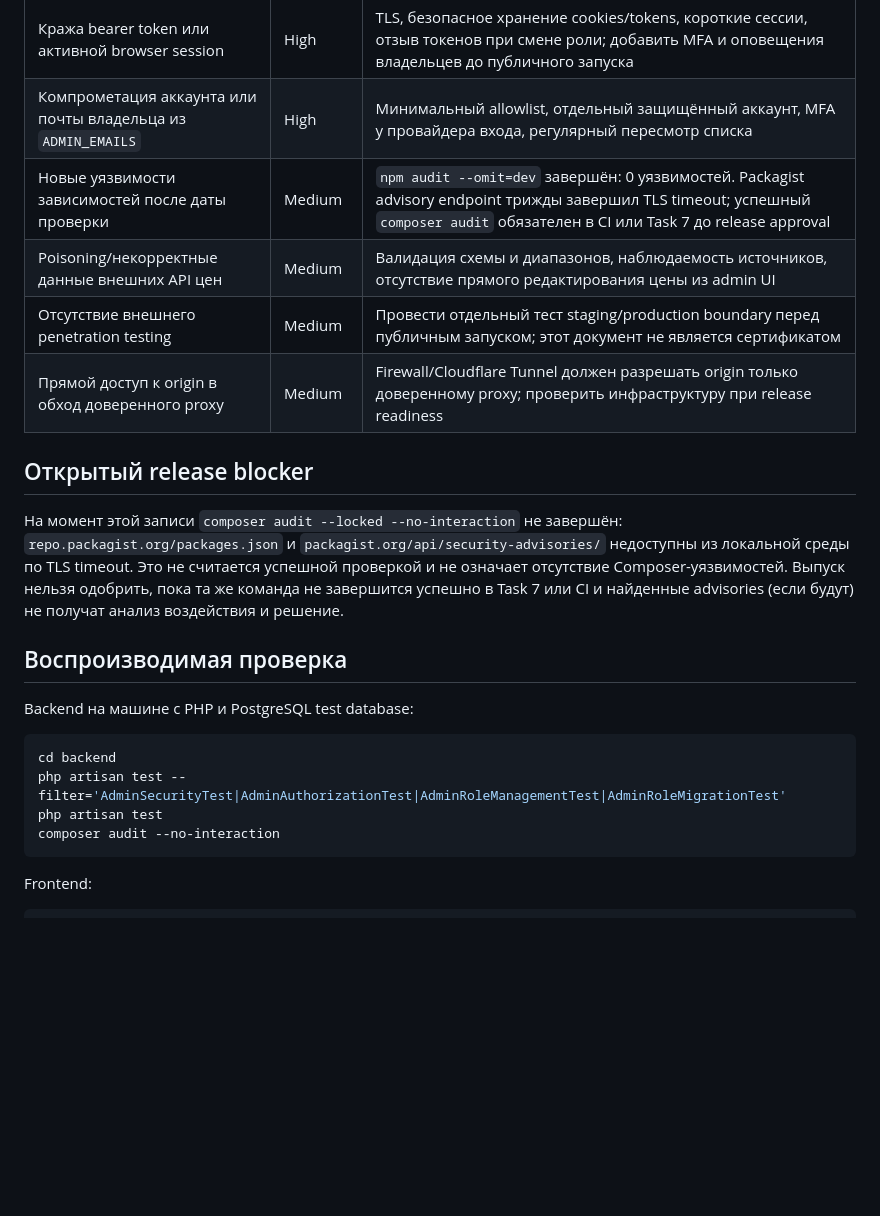
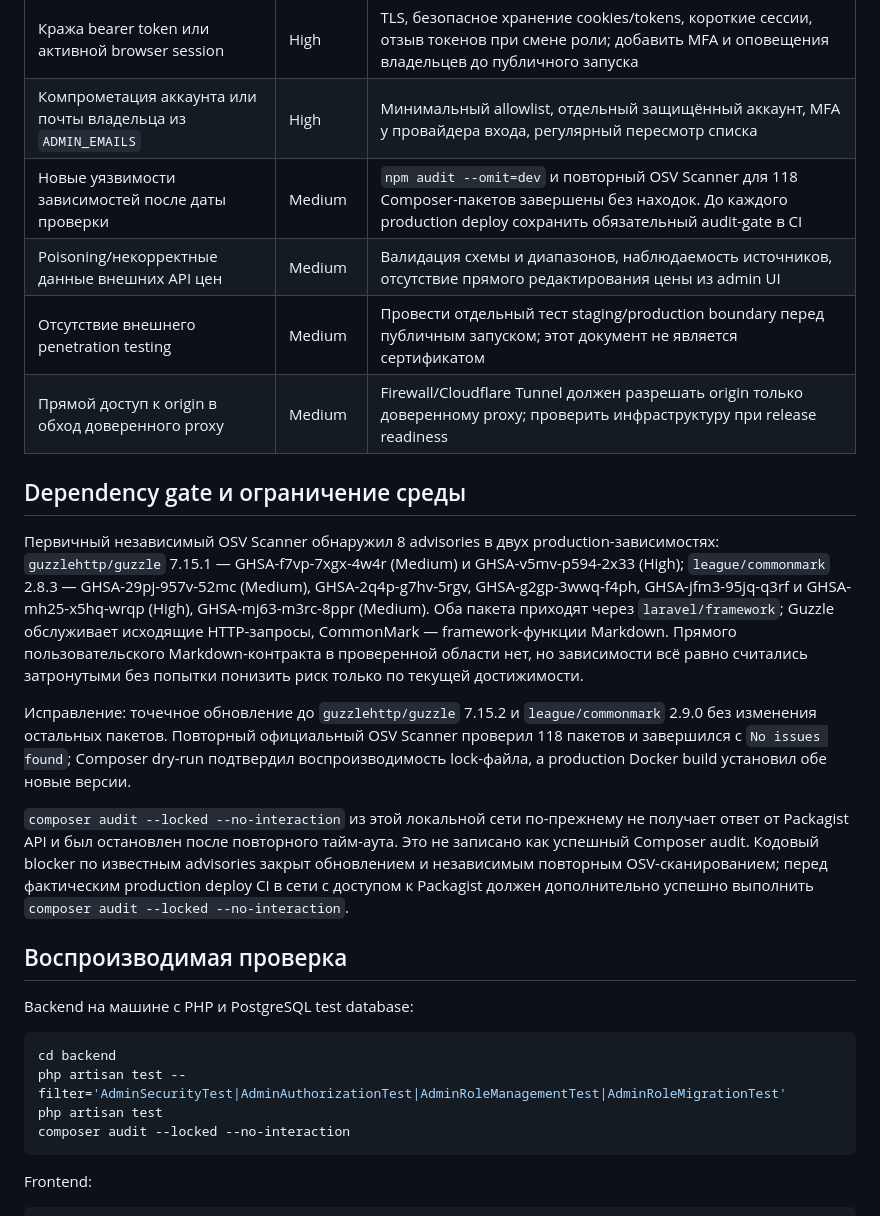
Before and after one commit to GetDomix/games_agregator_vibecode, a Markdown page: docs/SECURITY_REVIEW.md, the part around one of its changes. Drawn GitHub-style; blank space fills up the shorter version.

````diff
--- a/docs/SECURITY_REVIEW.md
+++ b/docs/SECURITY_REVIEW.md
@@ -61,14 +61,18 @@
 |---|---|---|
 | Кража bearer token или активной browser session | High | TLS, безопасное хранение cookies/tokens, короткие сессии, отзыв токенов при смене роли; добавить MFA и оповещения владельцев до публичного запуска |
 | Компрометация аккаунта или почты владельца из `ADMIN_EMAILS` | High | Минимальный allowlist, отдельный защищённый аккаунт, MFA у провайдера входа, регулярный пересмотр списка |
-| Новые уязвимости зависимостей после даты проверки | Medium | `npm audit --omit=dev` завершён: 0 уязвимостей. Packagist advisory endpoint трижды завершил TLS timeout; успешный `composer audit` обязателен в CI или Task 7 до release approval |
+| Новые уязвимости зависимостей после даты проверки | Medium | `npm audit --omit=dev` и повторный OSV Scanner для 118 Composer-пакетов завершены без находок. До каждого production deploy сохранить обязательный audit-gate в CI |
 | Poisoning/некорректные данные внешних API цен | Medium | Валидация схемы и диапазонов, наблюдаемость источников, отсутствие прямого редактирования цены из admin UI |
 | Отсутствие внешнего penetration testing | Medium | Провести отдельный тест staging/production boundary перед публичным запуском; этот документ не является сертификатом |
 | Прямой доступ к origin в обход доверенного proxy | Medium | Firewall/Cloudflare Tunnel должен разрешать origin только доверенному proxy; проверить инфраструктуру при release readiness |
 
-## Открытый release blocker
+## Dependency gate и ограничение среды
 
-На момент этой записи `composer audit --locked --no-interaction` не завершён: `repo.packagist.org/packages.json` и `packagist.org/api/security-advisories/` недоступны из локальной среды по TLS timeout. Это не считается успешной проверкой и не означает отсутствие Composer-уязвимостей. Выпуск нельзя одобрить, пока та же команда не завершится успешно в Task 7 или CI и найденные advisories (если будут) не получат анализ воздействия и решение.
+Первичный независимый OSV Scanner обнаружил 8 advisories в двух production-зависимостях: `guzzlehttp/guzzle` 7.15.1 — GHSA-f7vp-7xgx-4w4r (Medium) и GHSA-v5mv-p594-2x33 (High); `league/commonmark` 2.8.3 — GHSA-29pj-957v-52mc (Medium), GHSA-2q4p-g7hv-5rgv, GHSA-g2gp-3wwq-f4ph, GHSA-jfm3-95jq-q3rf и GHSA-mh25-x5hq-wrqp (High), GHSA-mj63-m3rc-8ppr (Medium). Оба пакета приходят через `laravel/framework`; Guzzle обслуживает исходящие HTTP-запросы, CommonMark — framework-функции Markdown. Прямого пользовательского Markdown-контракта в проверенной области нет, но зависимости всё равно считались затронутыми без попытки понизить риск только по текущей достижимости.
+
+Исправление: точечное обновление до `guzzlehttp/guzzle` 7.15.2 и `league/commonmark` 2.9.0 без изменения остальных пакетов. Повторный официальный OSV Scanner проверил 118 пакетов и завершился с `No issues found`; Composer dry-run подтвердил воспроизводимость lock-файла, а production Docker build установил обе новые версии.
+
+`composer audit --locked --no-interaction` из этой локальной сети по-прежнему не получает ответ от Packagist API и был остановлен после повторного тайм-аута. Это не записано как успешный Composer audit. Кодовый blocker по известным advisories закрыт обновлением и независимым повторным OSV-сканированием; перед фактическим production deploy CI в сети с доступом к Packagist должен дополнительно успешно выполнить `composer audit --locked --no-interaction`.
 
 ## Воспроизводимая проверка
 
@@ -78,7 +82,7 @@ Backend на машине с PHP и PostgreSQL test database:
 cd backend
 php artisan test --filter='AdminSecurityTest|AdminAuthorizationTest|AdminRoleManagementTest|AdminRoleMigrationTest'
 php artisan test
-composer audit --no-interaction
+composer audit --locked --no-interaction
 ```
 
 Frontend:
````
Also changed, not shown: other parts of docs/SECURITY_REVIEW.md (+19 -0 lines).
